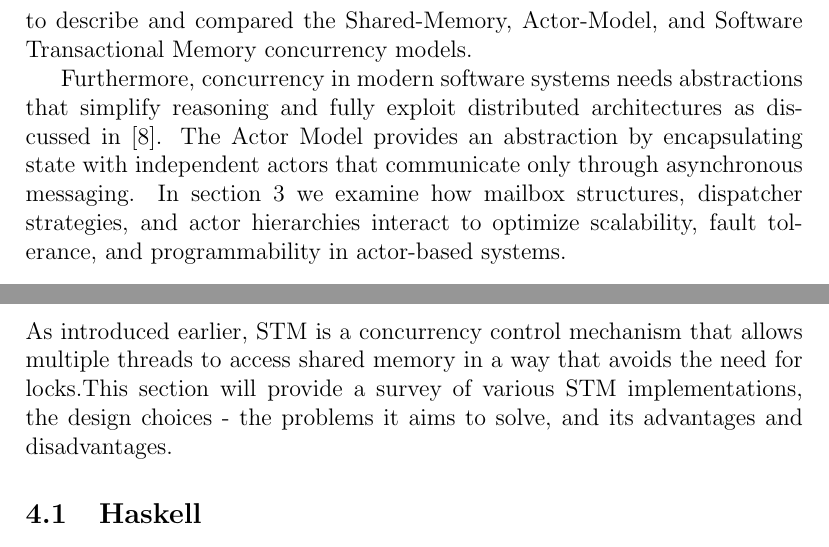
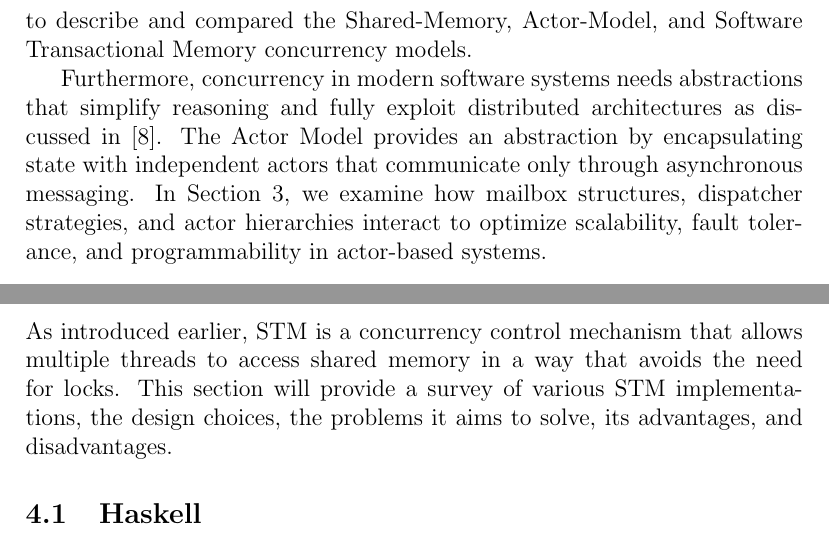
Before and after one commit to ChristoferBerruz/aplp_concurrency_survey, a LaTeX paper (project.tex, which reads introduction.tex, stm.tex): two parts of pages 2 and 11 of 18, joined at a grey line, cut so that both start at the same text. Compiled offline with pdfLaTeX.

Commit message:
Minor typo/syntax corrections

```diff
--- a/introduction.tex
+++ b/introduction.tex
@@ -21,7 +21,7 @@ that simplify reasoning and fully exploit distributed
 architectures as discussed in \cite{10.1145/357980.358021}.
 The Actor Model provides an abstraction by encapsulating state
 with independent actors that communicate only through
-asynchronous messaging. In \autoref{sec:actor}
+asynchronous messaging. In Section~\ref{sec:actor},
 we examine how mailbox structures, dispatcher strategies,
 and actor hierarchies interact to optimize scalability, fault tolerance,
 and programmability in actor-based systems.
--- a/stm.tex
+++ b/stm.tex
@@ -1,5 +1,5 @@
 \section{Software Transaction Memory\label{sec:stm}}
-As introduced earlier, STM is a concurrency control mechanism that allows multiple threads to access shared memory in a way that avoids the need for locks.This section will provide a survey of various STM implementations, the design choices - the problems it aims to solve, and its advantages and disadvantages.
+As introduced earlier, STM is a concurrency control mechanism that allows multiple threads to access shared memory in a way that avoids the need for locks. This section will provide a survey of various STM implementations, the design choices, the problems it aims to solve, its advantages, and disadvantages.
 \subsection{Haskell}
 Haskell has a strong emphasis on immutability and pure functions. This makes it an ideal candidate for STM, as it allows for easier reasoning about concurrent programs.  Haskell is purely functional with a strong type system; most data is immutable, and the side-effects including I/O are tightly controlled by monads.
 
```
Also changed, not shown: introduction.tex (2 more changed lines).
